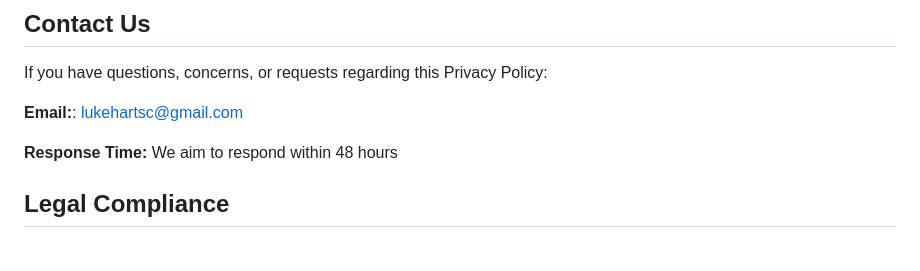
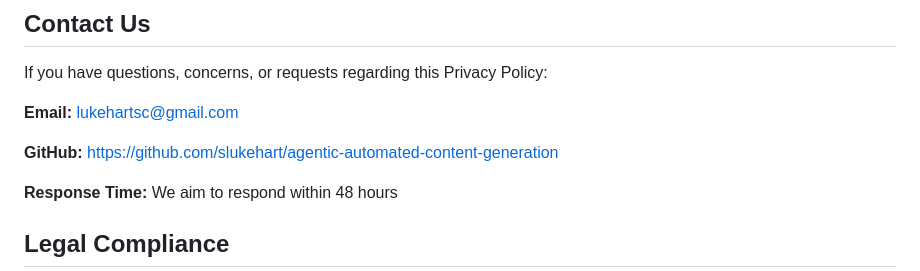
Before and after one commit to slukehart/agentic-automated-content-generation, a Markdown page: PRIVACY_POLICY.md, the part around the change. Drawn GitHub-style; blank space fills up the shorter version.

```diff
--- a/PRIVACY_POLICY.md
+++ b/PRIVACY_POLICY.md
@@ -204,8 +204,9 @@ We may update this Privacy Policy from time to time. Changes will be reflected b
 
 If you have questions, concerns, or requests regarding this Privacy Policy:
 
-**Email:**: lukehartsc@gmail.com
+**Email:** lukehartsc@gmail.com
 
+**GitHub:** https://github.com/slukehart/agentic-automated-content-generation
 
 **Response Time:** We aim to respond within 48 hours
 
```
Also changed, not shown: LEGAL_README.md (+3 -3 lines), TERMS_OF_SERVICE.md (+3 -5 lines).
